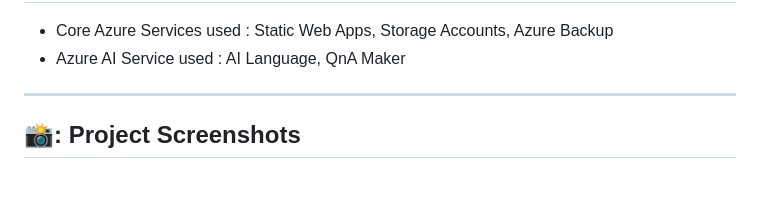
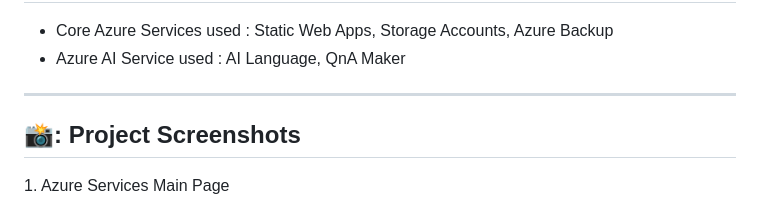
Before and after one commit to Mahvish02/Microsoft-Future-Ready-Talent-Internship-Project, a Markdown page: README.md, the part around the change printed below. Rendered like a GitHub page; blank space fills up the shorter version.

```diff
--- a/README.md
+++ b/README.md
@@ -95,4 +95,5 @@ Web Technologies used: HTML, CSS, JS, Bootstrap
 
 
 <p align="center">
+   <p> 1. Azure Services Main Page </p>
   <img src="https://github.com/Mahvish02/Microsoft-Future-Ready-Talent-Internship-Project/blob/main/Readmeimgs/1%20Azure%20Services.png" alt="Azure-Services" width="75%" height="75%">
```
Also changed, not shown: other parts of README.md (+28 -15 lines).
